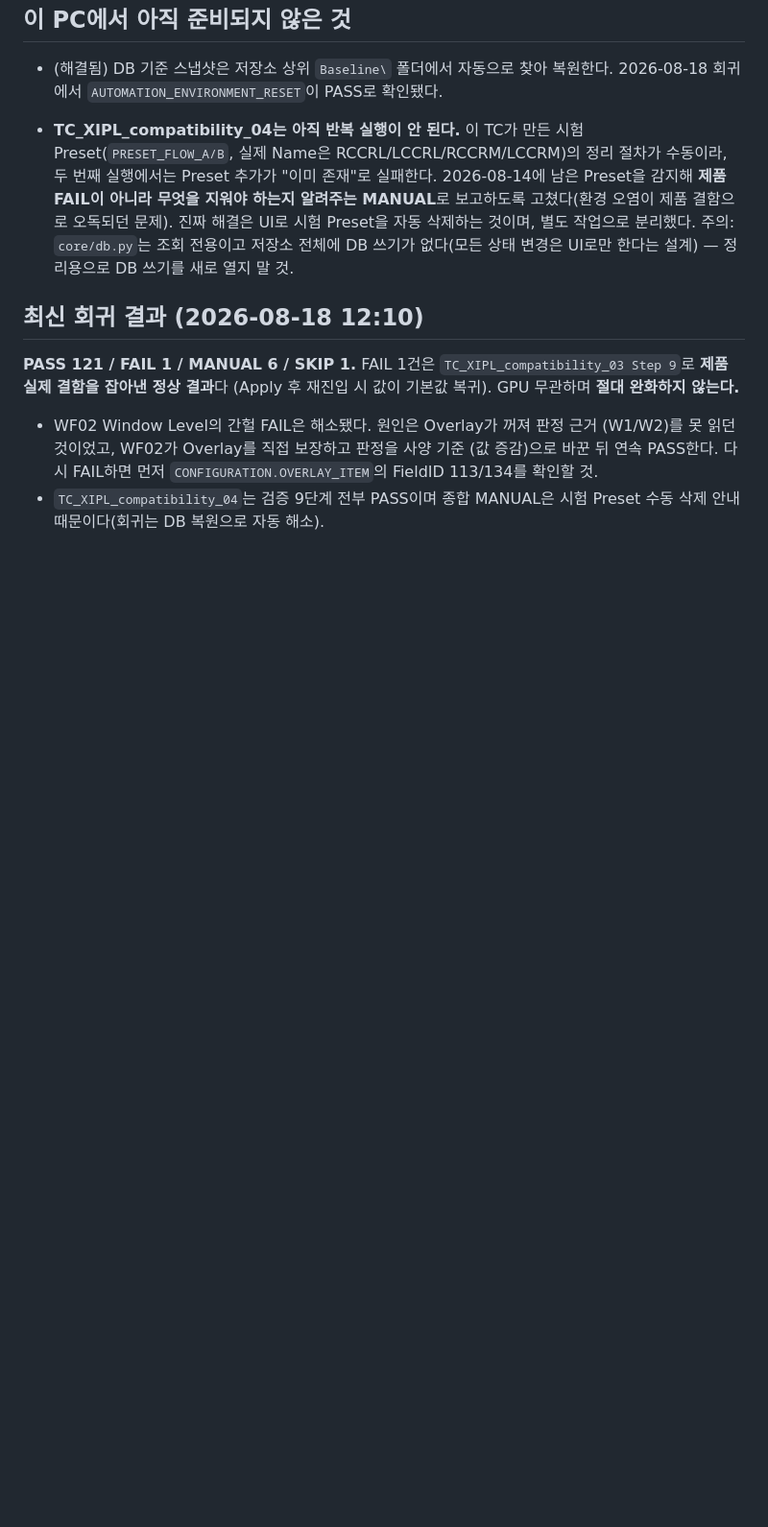
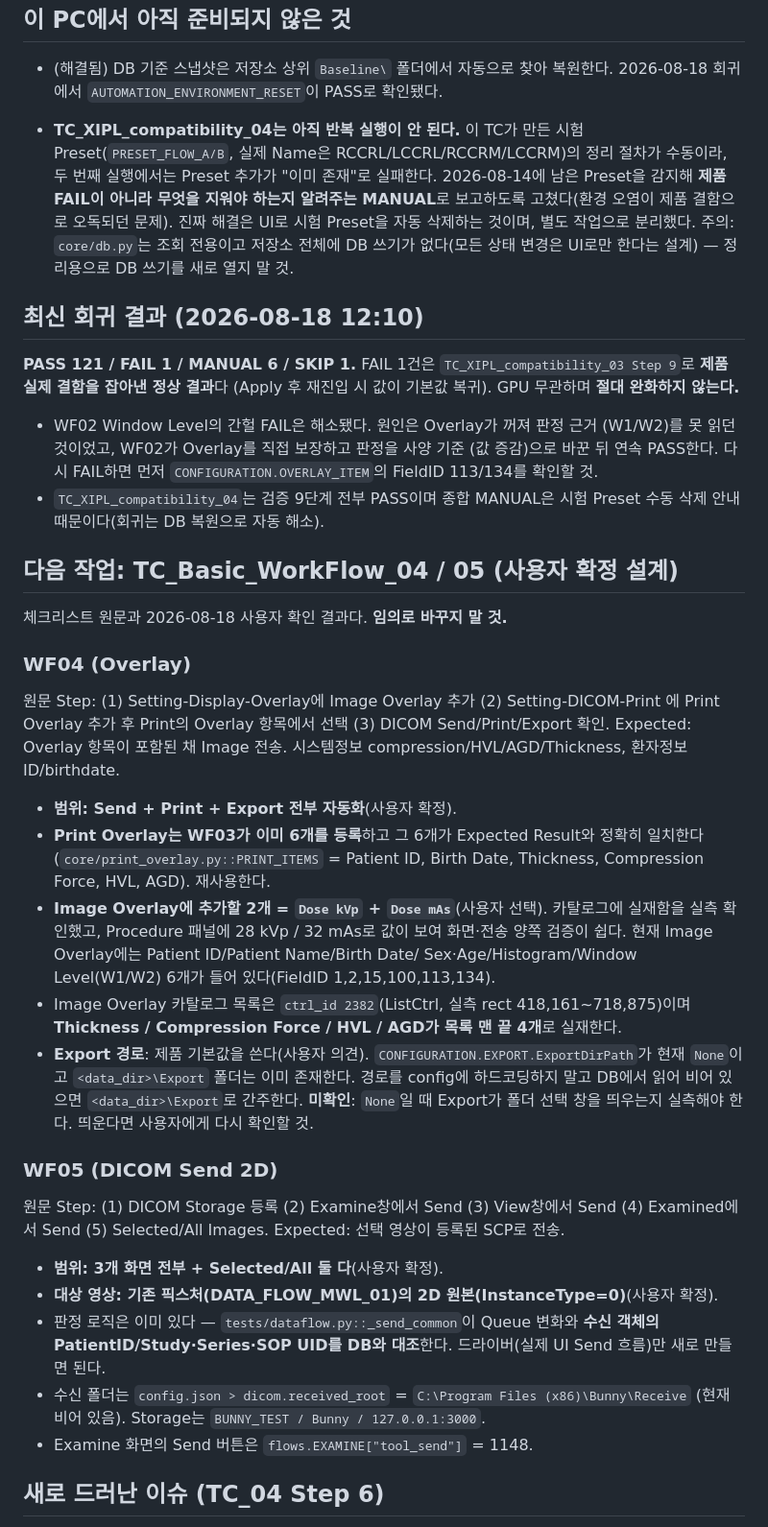
Before and after one commit to hongmin3/bellalun-viewer-automation, a Markdown page: NEXT_TASK.md, the part around one of its changes. Shown at 96% size. Drawn GitHub-style; blank space fills up the shorter version.

Commit message:
Record the user-confirmed WF04/05 design and the newly exposed TC_04 Step 6 issue
Captures the checklist wording alongside every decision the user made, so the
next session implements from a settled spec instead of re-deriving it: WF04
covers Send, Print and Export; its Print Overlay items are the six WF03 already
registers, which match the Expected Result exactly; the two Image Overlay
additions are Dose kVp and Dose mAs; Export uses the product's own directory
rather than a path invented in config. Also notes what is still unverified -
whether Export prompts for a folder while ExportDirPath is null.

For WF05 it records that the judgement half already exists in dataflow.py's
_send_common, which compares received objects' UIDs against the DB, so only the
UI driver is missing.

Finally, automating the preset cleanup made the delete-then-re-add path
reachable for the first time and it fails at Step 6 with "Step 등록 실패: 0->4".
Written up with the evidence and the leading hypothesis.

Co-Authored-By: Claude Opus 4.8 <noreply@anthropic.com>

```diff
--- a/NEXT_TASK.md
+++ b/NEXT_TASK.md
@@ -78,3 +78,44 @@ PARTIAL 등록돼 있다.
 - `TC_XIPL_compatibility_04`는 검증 9단계 전부 PASS이며 종합 MANUAL은 시험
   Preset 수동 삭제 안내 때문이다(회귀는 DB 복원으로 자동 해소).
 
+## 다음 작업: TC_Basic_WorkFlow_04 / 05 (사용자 확정 설계)
+
+체크리스트 원문과 2026-08-18 사용자 확인 결과다. **임의로 바꾸지 말 것.**
+
+### WF04 (Overlay)
+원문 Step: (1) Setting-Display-Overlay에 Image Overlay 추가 (2) Setting-DICOM-Print
+에 Print Overlay 추가 후 Print의 Overlay 항목에서 선택 (3) DICOM Send/Print/Export 확인.
+Expected: Overlay 항목이 포함된 채 Image 전송. 시스템정보 compression/HVL/AGD/Thickness,
+환자정보 ID/birthdate.
+
+- **범위: Send + Print + Export 전부 자동화**(사용자 확정).
+- **Print Overlay는 WF03가 이미 6개를 등록**하고 그 6개가 Expected Result와 정확히
+  일치한다(`core/print_overlay.py::PRINT_ITEMS` = Patient ID, Birth Date, Thickness,
+  Compression Force, HVL, AGD). 재사용한다.
+- **Image Overlay에 추가할 2개 = `Dose kVp` + `Dose mAs`**(사용자 선택). 카탈로그에
+  실재함을 실측 확인했고, Procedure 패널에 28 kVp / 32 mAs로 값이 보여 화면·전송
+  양쪽 검증이 쉽다. 현재 Image Overlay에는 Patient ID/Patient Name/Birth Date/
+  Sex·Age/Histogram/Window Level(W1/W2) 6개가 들어 있다(FieldID 1,2,15,100,113,134).
+- Image Overlay 카탈로그 목록은 `ctrl_id 2382`(ListCtrl, 실측 rect 418,161~718,875)이며
+  **Thickness / Compression Force / HVL / AGD가 목록 맨 끝 4개**로 실재한다.
+- **Export 경로**: 제품 기본값을 쓴다(사용자 의견). `CONFIGURATION.EXPORT.ExportDirPath`가
+  현재 `None`이고 `<data_dir>\Export` 폴더는 이미 존재한다. 경로를 config에
+  하드코딩하지 말고 DB에서 읽어 비어 있으면 `<data_dir>\Export`로 간주한다.
+  **미확인**: `None`일 때 Export가 폴더 선택 창을 띄우는지 실측해야 한다.
+  띄운다면 사용자에게 다시 확인할 것.
+
+### WF05 (DICOM Send 2D)
+원문 Step: (1) DICOM Storage 등록 (2) Examine창에서 Send (3) View창에서 Send
+(4) Examined에서 Send (5) Selected/All Images. Expected: 선택 영상이 등록된 SCP로 전송.
+
+- **범위: 3개 화면 전부 + Selected/All 둘 다**(사용자 확정).
+- **대상 영상: 기존 픽스처(DATA_FLOW_MWL_01)의 2D 원본(InstanceType=0)**(사용자 확정).
+- 판정 로직은 이미 있다 — `tests/dataflow.py::_send_common`이 Queue 변화와
+  **수신 객체의 PatientID/Study·Series·SOP UID를 DB와 대조**한다. 드라이버(실제 UI
+  Send 흐름)만 새로 만들면 된다.
+- 수신 폴더는 `config.json > dicom.received_root` = `C:\Program Files (x86)\Bunny\Receive`
+  (현재 비어 있음). Storage는 `BUNNY_TEST / Bunny / 127.0.0.1:3000`.
+- Examine 화면의 Send 버튼은 `flows.EXAMINE["tool_send"]` = 1148.
+
+## 새로 드러난 이슈 (TC_04 Step 6)
+
```
Also changed, not shown: other parts of NEXT_TASK.md (+13 -0 lines).
